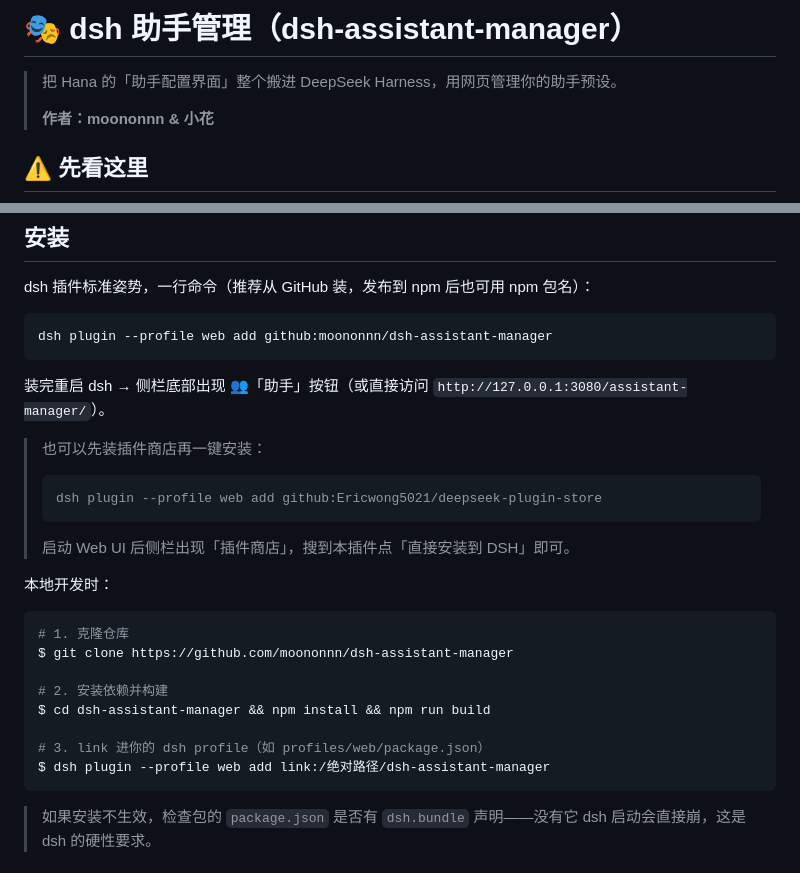
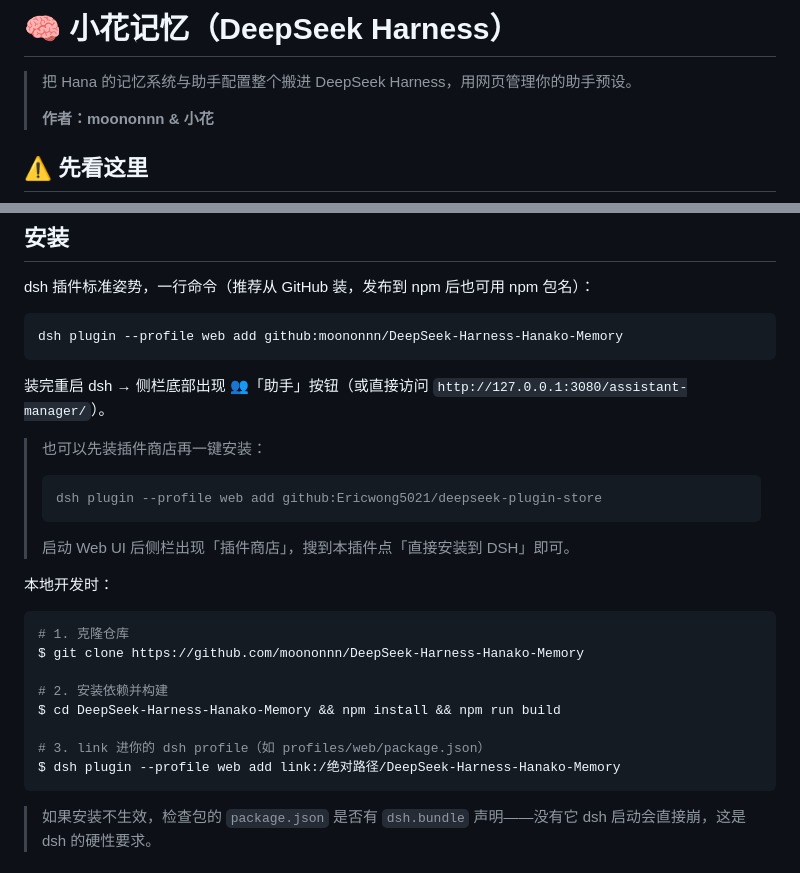
Before and after one commit to moononnn/DeepSeek-Harness-Hanako-Memory, a Markdown page: README.md, 2 parts joined by grey strips. Drawn GitHub-style.

Commit message:
docs: 标题统一为小花记忆，修正安装/克隆命令指向真实仓库

````diff
--- a/README.md
+++ b/README.md
@@ -1,6 +1,6 @@
-# 🎭 dsh 助手管理（dsh-assistant-manager）
+# 🧠 小花记忆（DeepSeek Harness）
 
-> 把 Hana 的「助手配置界面」整个搬进 DeepSeek Harness，用网页管理你的助手预设。
+> 把 Hana 的记忆系统与助手配置整个搬进 DeepSeek Harness，用网页管理你的助手预设。
 >
 > **作者：moononnn & 小花**
 
@@ -54,7 +54,7 @@
 dsh 插件标准姿势，一行命令（推荐从 GitHub 装，发布到 npm 后也可用 npm 包名）：
 
 ```bash
-dsh plugin --profile web add github:moononnn/dsh-assistant-manager
+dsh plugin --profile web add github:moononnn/DeepSeek-Harness-Hanako-Memory
 ```
 
 装完重启 dsh → 侧栏底部出现 👥「助手」按钮（或直接访问 `http://127.0.0.1:3080/assistant-manager/`）。
@@ -69,13 +69,13 @@ dsh plugin --profile web add github:moononnn/dsh-assistant-manager
 
 ```bash
 # 1. 克隆仓库
-$ git clone https://github.com/moononnn/dsh-assistant-manager
+$ git clone https://github.com/moononnn/DeepSeek-Harness-Hanako-Memory
 
 # 2. 安装依赖并构建
-$ cd dsh-assistant-manager && npm install && npm run build
+$ cd DeepSeek-Harness-Hanako-Memory && npm install && npm run build
 
 # 3. link 进你的 dsh profile（如 profiles/web/package.json）
-$ dsh plugin --profile web add link:/绝对路径/dsh-assistant-manager
+$ dsh plugin --profile web add link:/绝对路径/DeepSeek-Harness-Hanako-Memory
 ```
 
 > 如果安装不生效，检查包的 `package.json` 是否有 `dsh.bundle` 声明——没有它 dsh 启动会直接崩，这是 dsh 的硬性要求。
````
